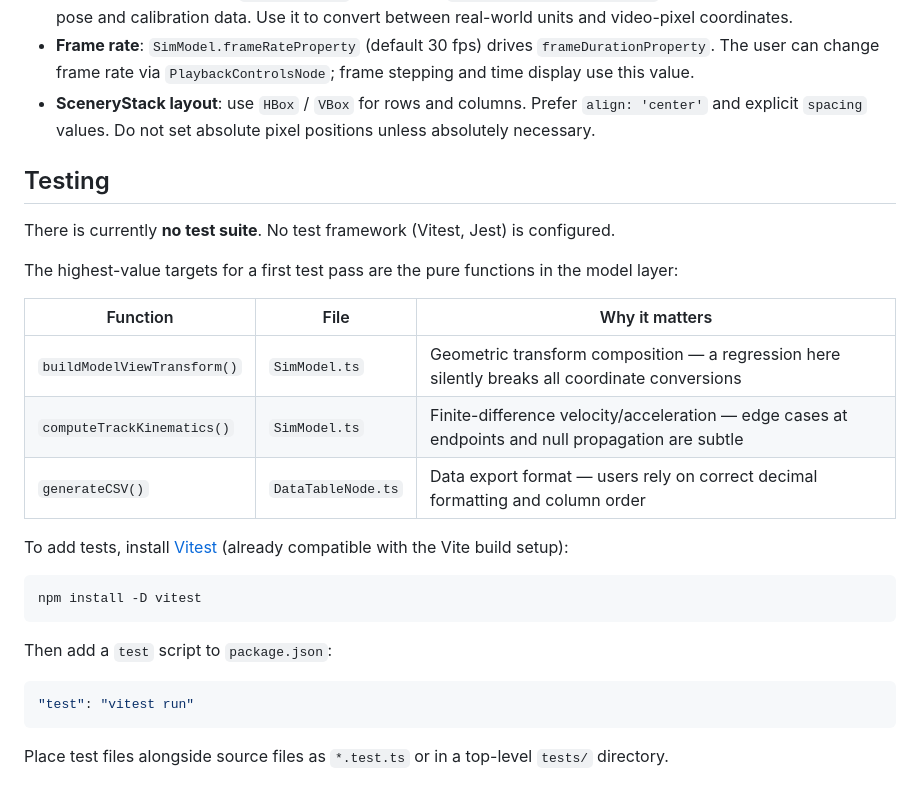
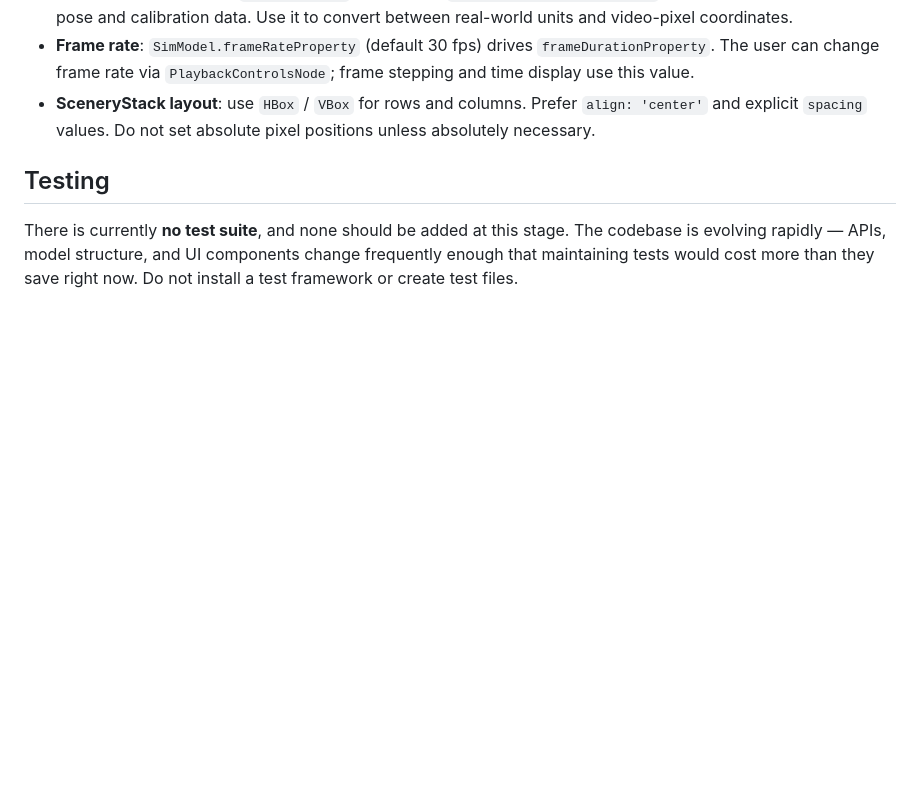
Before and after one commit to OpenPhysics/TrackLab, a Markdown page: CLAUDE.md, the part around the change. GitHub-like rendering; blank space fills up the shorter version.

Commit message:
docs: clarify no test suite should be added during rapid development
The codebase changes too quickly for a test suite to be worthwhile
right now. Remove the Vitest setup guidance and replace with an explicit
note discouraging contributors from adding tests at this stage.

https://claude.ai/code/session_01UhgpoygioBmRF14YA2QBxg

````diff
--- a/CLAUDE.md
+++ b/CLAUDE.md
@@ -72,26 +72,4 @@ npm run fix        # fix lint + format issues together
 
 ## Testing
 
-There is currently **no test suite**. No test framework (Vitest, Jest) is configured.
-
-The highest-value targets for a first test pass are the pure functions in the model layer:
-
-| Function | File | Why it matters |
-|----------|------|----------------|
-| `buildModelViewTransform()` | `SimModel.ts` | Geometric transform composition — a regression here silently breaks all coordinate conversions |
-| `computeTrackKinematics()` | `SimModel.ts` | Finite-difference velocity/acceleration — edge cases at endpoints and null propagation are subtle |
-| `generateCSV()` | `DataTableNode.ts` | Data export format — users rely on correct decimal formatting and column order |
-
-To add tests, install [Vitest](https://vitest.dev/) (already compatible with the Vite build setup):
-
-```bash
-npm install -D vitest
-```
-
-Then add a `test` script to `package.json`:
-
-```json
-"test": "vitest run"
-```
-
-Place test files alongside source files as `*.test.ts` or in a top-level `tests/` directory.
+There is currently **no test suite**, and none should be added at this stage. The codebase is evolving rapidly — APIs, model structure, and UI components change frequently enough that maintaining tests would cost more than they save right now. Do not install a test framework or create test files.
````
